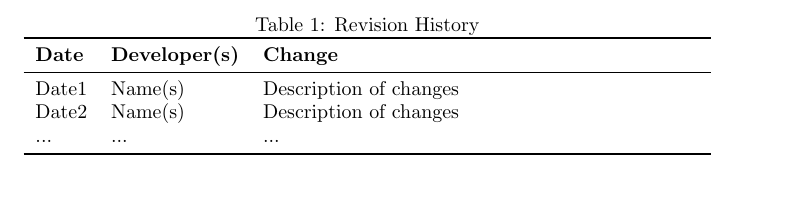
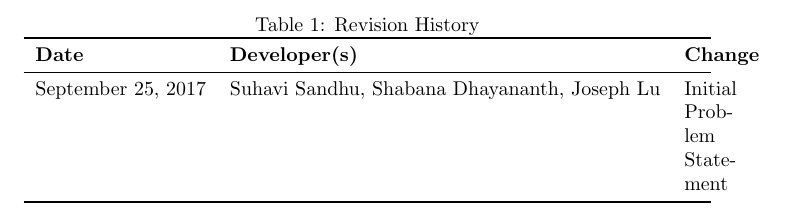
Before and after one commit to Nayrgton/PasswordProtectionProgram, a LaTeX document (Doc/ProblemStatement/ProblemStatement.tex): part of page 1 of 2 before the commit and part of page 1 of 3 after it, cut so that both start at the same text, the shorter picture padded with empty space. Compiled offline with pdfLaTeX; a LaTeX package or settings file that is missing is left out.

Commit message:
Start Problem Statement

```diff
--- a/Doc/ProblemStatement/ProblemStatement.tex
+++ b/Doc/ProblemStatement/ProblemStatement.tex
@@ -3,15 +3,15 @@
 \usepackage{tabularx}
 \usepackage{booktabs}
 
-\title{SE 3XA3: Problem Statement\\Title of Project}
+\title{SE 3XA3: Problem Statement\\PasswordProtectionProgram}
 
-\author{Team \#, Team Name
-		\\ Student 1 name and macid
-		\\ Student 2 name and macid
-		\\ Student 3 name and macid
+\author{Team 28, Tuples1
+		\\ Suhavi Sandhu, sandhs11
+		\\ Shabana Dhayananth, dhayanas
+		\\ Joseph Lu, luy89
 }
 
-\date{}
+\date{September 25, 2017}
 
 \input{../Comments}
 
@@ -23,9 +23,7 @@
 \toprule
 \textbf{Date} & \textbf{Developer(s)} & \textbf{Change}\\
 \midrule
-Date1 & Name(s) & Description of changes\\
-Date2 & Name(s) & Description of changes\\
-... & ... & ...\\
+September 25, 2017 & Suhavi Sandhu, Shabana Dhayananth, Joseph Lu & Initial Problem Statement\\
 \bottomrule
 \end{tabularx}
 \end{table}
```
Also changed, not shown: Doc/ProblemStatement/ProblemStatement.tex (9 more changed lines).
